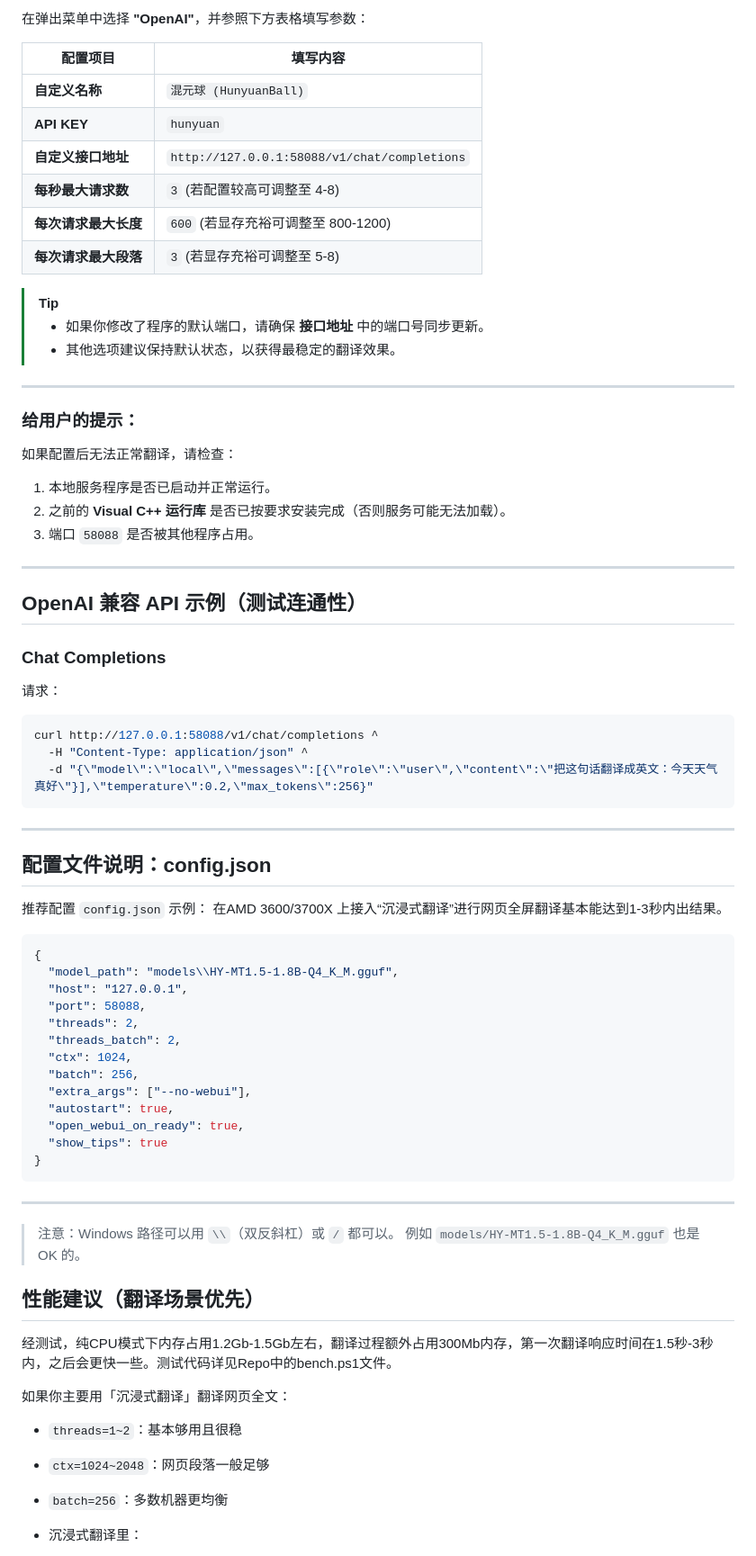
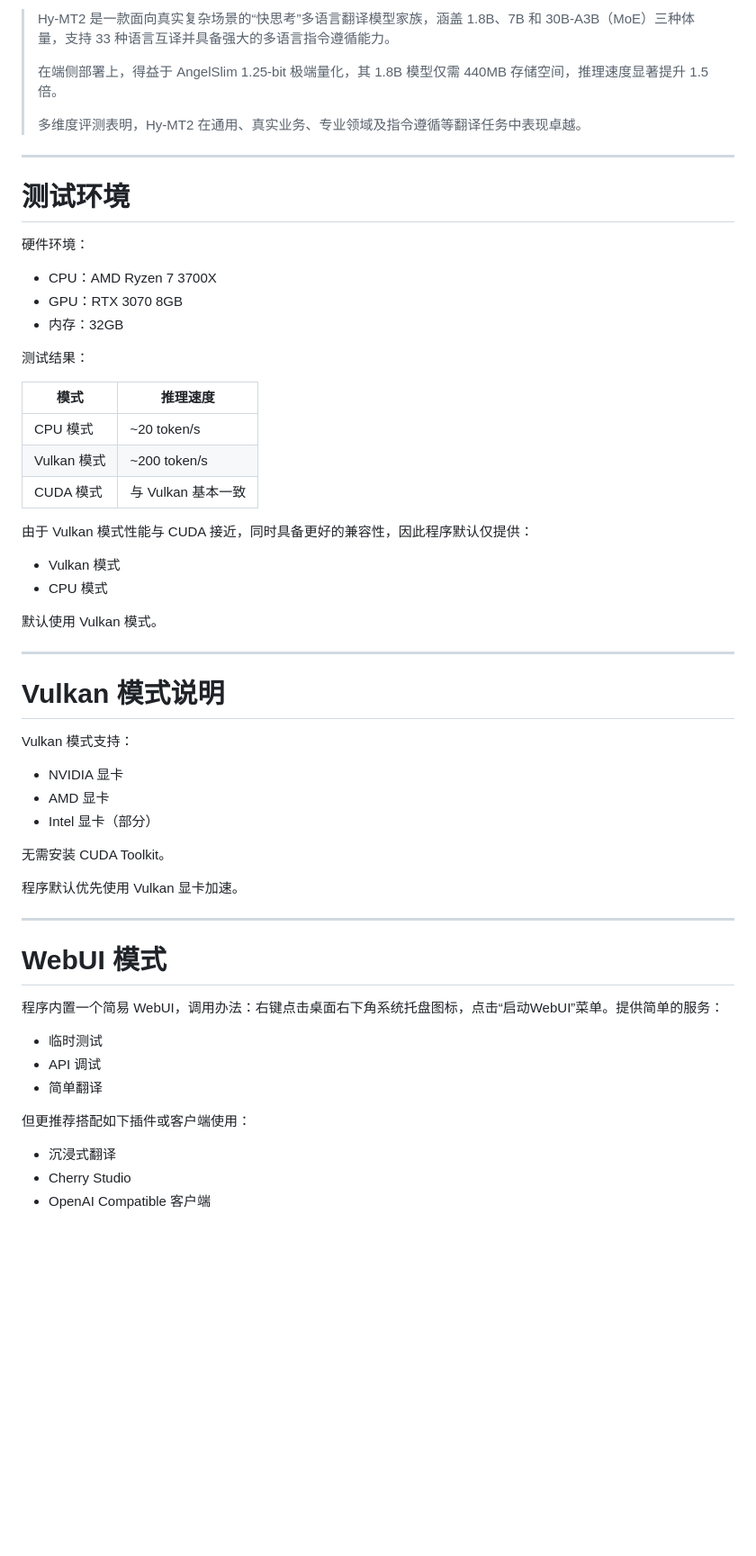
Before and after one commit to siknet/HunyuanBall, a Markdown page: Readme.md, the part around one of its changes. Shown at 90% size. GitHub-like rendering; blank space fills up the shorter version.

`````diff
--- a/Readme.md
+++ b/Readme.md
@@ -71,75 +41,62 @@
-在弹出菜单中选择 **"OpenAI"**，并参照下方表格填写参数：
-
-| 配置项目 | 填写内容 |
-| --- | --- |
-| **自定义名称** | `混元球 (HunyuanBall)` |
-| **API KEY** | `hunyuan` |
-| **自定义接口地址** | `http://127.0.0.1:58088/v1/chat/completions` |
-| **每秒最大请求数** | `3` (若配置较高可调整至 4-8) |
-| **每次请求最大长度** | `600` (若显存充裕可调整至 800-1200) |
-| **每次请求最大段落** | `3` (若显存充裕可调整至 5-8) |
-
-> [!TIP]
-> * 如果你修改了程序的默认端口，请确保 **接口地址** 中的端口号同步更新。
-> * 其他选项建议保持默认状态，以获得最稳定的翻译效果。
+> Hy-MT2 是一款面向真实复杂场景的“快思考”多语言翻译模型家族，涵盖 1.8B、7B 和 30B-A3B（MoE）三种体量，支持 33 种语言互译并具备强大的多语言指令遵循能力。
 >
+> 在端侧部署上，得益于 AngelSlim 1.25-bit 极端量化，其 1.8B 模型仅需 440MB 存储空间，推理速度显著提升 1.5 倍。
 >
+> 多维度评测表明，Hy-MT2 在通用、真实业务、专业领域及指令遵循等翻译任务中表现卓越。
 
 ---
 
-### 给用户的提示：
+# 测试环境
 
-如果配置后无法正常翻译，请检查：
+硬件环境：
 
-1. 本地服务程序是否已启动并正常运行。
-2. 之前的 **Visual C++ 运行库** 是否已按要求安装完成（否则服务可能无法加载）。
-3. 端口 `58088` 是否被其他程序占用。
+* CPU：AMD Ryzen 7 3700X
+* GPU：RTX 3070 8GB
+* 内存：32GB
+
+测试结果：
+
+| 模式        | 推理速度          |
+| --------- | ------------- |
+| CPU 模式    | ~20 token/s   |
+| Vulkan 模式 | ~200 token/s  |
+| CUDA 模式   | 与 Vulkan 基本一致 |
+
+由于 Vulkan 模式性能与 CUDA 接近，同时具备更好的兼容性，因此程序默认仅提供：
+
+* Vulkan 模式
+* CPU 模式
+
+默认使用 Vulkan 模式。
 
 ---
 
-## OpenAI 兼容 API 示例（测试连通性）
+# Vulkan 模式说明
 
-### Chat Completions
-请求：
-```bash
-curl http://127.0.0.1:58088/v1/chat/completions ^
-  -H "Content-Type: application/json" ^
-  -d "{\"model\":\"local\",\"messages\":[{\"role\":\"user\",\"content\":\"把这句话翻译成英文：今天天气真好\"}],\"temperature\":0.2,\"max_tokens\":256}"
-````
+Vulkan 模式支持：
+
+* NVIDIA 显卡
+* AMD 显卡
+* Intel 显卡（部分）
+
+无需安装 CUDA Toolkit。
+
+程序默认优先使用 Vulkan 显卡加速。
 
 ---
 
-## 配置文件说明：config.json
+# WebUI 模式
 
-推荐配置 `config.json` 示例：
-在AMD 3600/3700X 上接入“沉浸式翻译”进行网页全屏翻译基本能达到1-3秒内出结果。
-```json
-{
-  "model_path": "models\\HY-MT1.5-1.8B-Q4_K_M.gguf",
-  "host": "127.0.0.1",
-  "port": 58088,
-  "threads": 2,
-  "threads_batch": 2,
-  "ctx": 1024,
-  "batch": 256,
-  "extra_args": ["--no-webui"],
-  "autostart": true,
-  "open_webui_on_ready": true,
-  "show_tips": true
-}
-```
----
-> 注意：Windows 路径可以用 `\\`（双反斜杠）或 `/` 都可以。
-> 例如 `models/HY-MT1.5-1.8B-Q4_K_M.gguf` 也是 OK 的。
+程序内置一个简易 WebUI，调用办法：右键点击桌面右下角系统托盘图标，点击“启动WebUI”菜单。提供简单的服务：
 
-## 性能建议（翻译场景优先）
+* 临时测试
+* API 调试
+* 简单翻译
 
-经测试，纯CPU模式下内存占用1.2Gb-1.5Gb左右，翻译过程额外占用300Mb内存，第一次翻译响应时间在1.5秒-3秒内，之后会更快一些。测试代码详见Repo中的bench.ps1文件。
+但更推荐搭配如下插件或客户端使用：
 
-如果你主要用「沉浸式翻译」翻译网页全文：
+* 沉浸式翻译
+* Cherry Studio
+* OpenAI Compatible 客户端
 
-* `threads=1~2`：基本够用且很稳
-* `ctx=1024~2048`：网页段落一般足够
-* `batch=256`：多数机器更均衡
-* 沉浸式翻译里：
 
`````
Also changed, not shown: other parts of Readme.md (+178 -233 lines).
